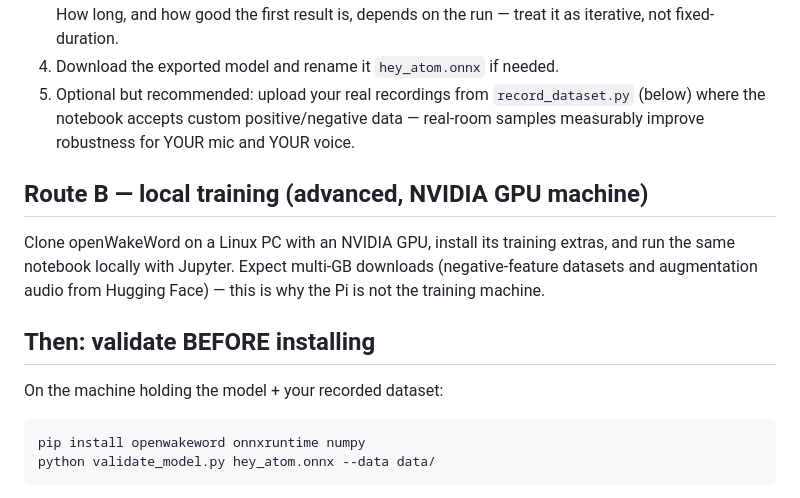
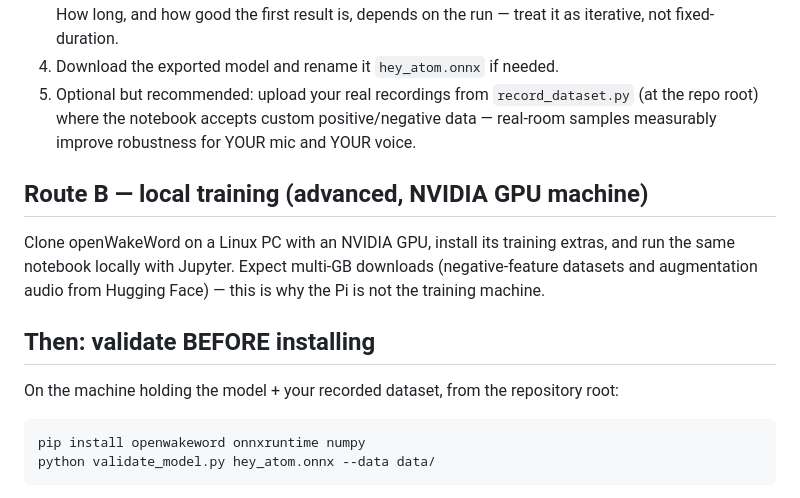
Before and after one commit to zlipson1999/ATOM-Pi, a Markdown page: wakeword/README.md, the part around the change. Drawn GitHub-style.

```diff
--- a/wakeword/README.md
+++ b/wakeword/README.md
@@ -37,7 +37,7 @@ Google Colab provides one free.
 4. Download the exported model and rename it `hey_atom.onnx` if
    needed.
 5. Optional but recommended: upload your real recordings from
-   `record_dataset.py` (below) where the notebook accepts custom
+   `record_dataset.py` (at the repo root) where the notebook accepts custom
    positive/negative data — real-room samples measurably improve
    robustness for YOUR mic and YOUR voice.
 
@@ -51,7 +51,7 @@ machine.
 
 ## Then: validate BEFORE installing
 
-On the machine holding the model + your recorded dataset:
+On the machine holding the model + your recorded dataset, from the repository root:
 
     pip install openwakeword onnxruntime numpy
     python validate_model.py hey_atom.onnx --data data/
```
